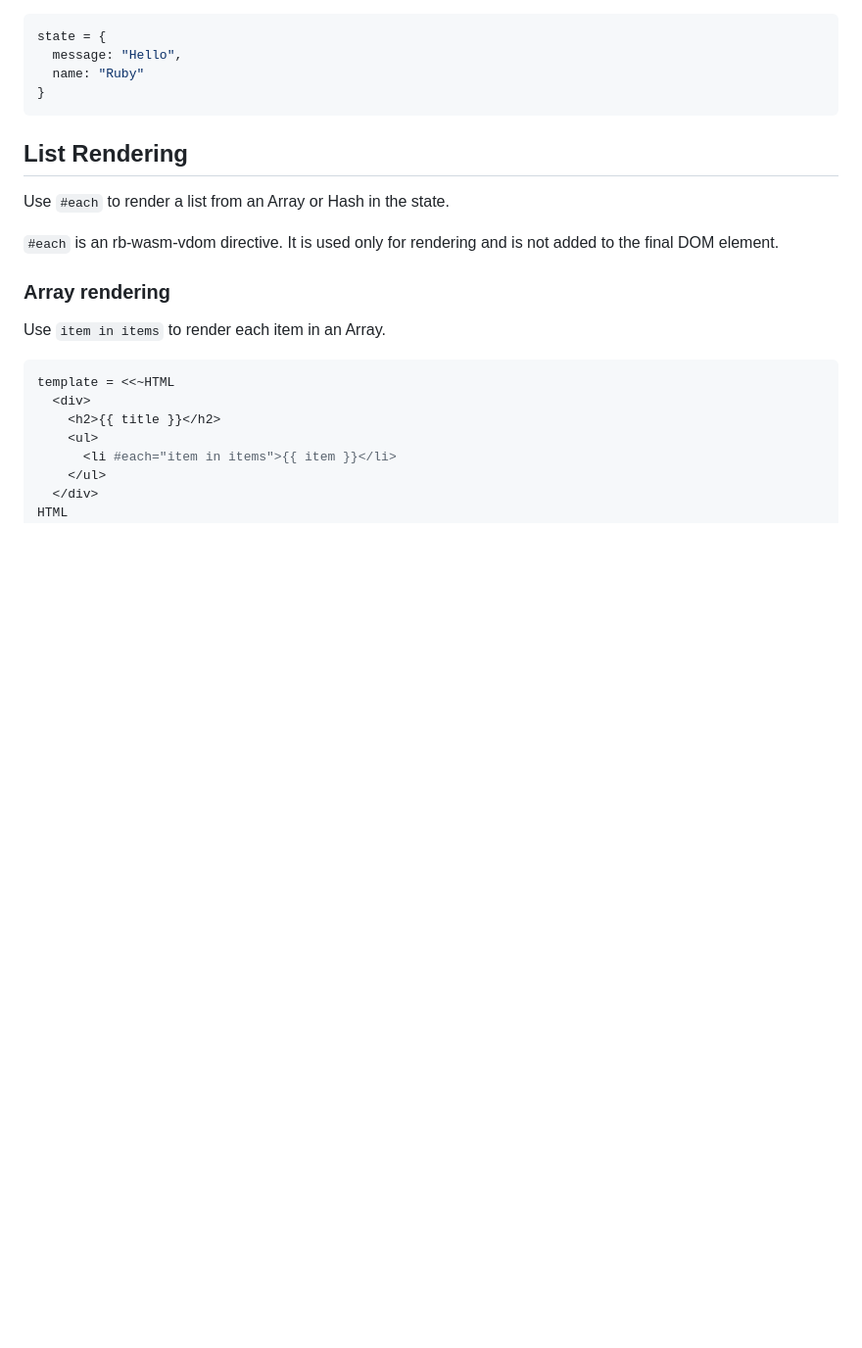
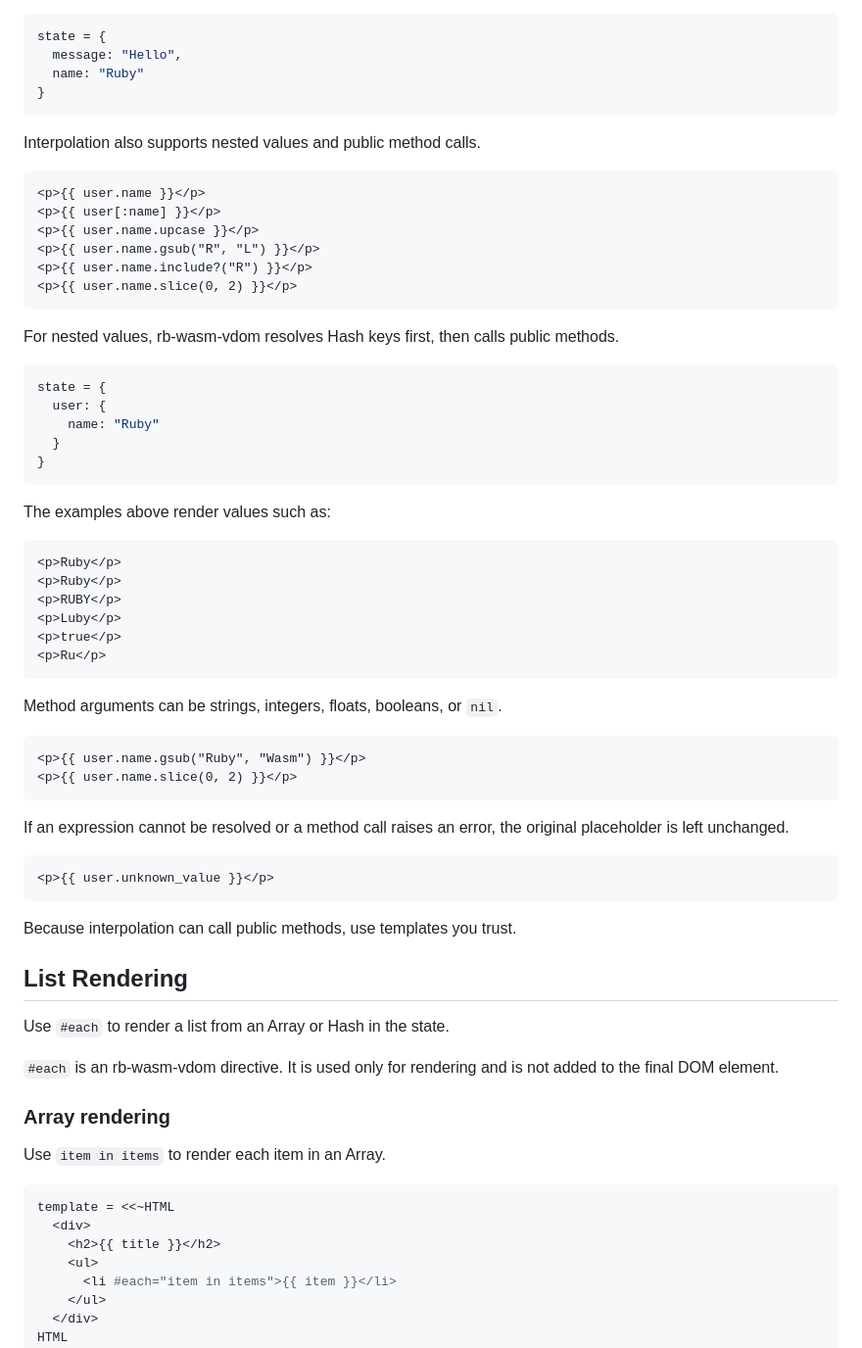
Before and after one commit to sue445/rb-wasm-vdom, a Markdown page: USAGE.md, the part around the change. Shown at 98% size. Drawn GitHub-style; blank space fills up the shorter version.

Commit message:
Write USAGE

````diff
--- a/USAGE.md
+++ b/USAGE.md
@@ -82,6 +82,53 @@ state = {
   name: "Ruby"
 }
 ```
+
+Interpolation also supports nested values and public method calls.
+
+```html
+<p>{{ user.name }}</p>
+<p>{{ user[:name] }}</p>
+<p>{{ user.name.upcase }}</p>
+<p>{{ user.name.gsub("R", "L") }}</p>
+<p>{{ user.name.include?("R") }}</p>
+<p>{{ user.name.slice(0, 2) }}</p>
+```
+
+For nested values, rb-wasm-vdom resolves Hash keys first, then calls public methods.
+
+```ruby
+state = {
+  user: {
+    name: "Ruby"
+  }
+}
+```
+
+The examples above render values such as:
+
+```html
+<p>Ruby</p>
+<p>Ruby</p>
+<p>RUBY</p>
+<p>Luby</p>
+<p>true</p>
+<p>Ru</p>
+```
+
+Method arguments can be strings, integers, floats, booleans, or `nil`.
+
+```html
+<p>{{ user.name.gsub("Ruby", "Wasm") }}</p>
+<p>{{ user.name.slice(0, 2) }}</p>
+```
+
+If an expression cannot be resolved or a method call raises an error, the original placeholder is left unchanged.
+
+```html
+<p>{{ user.unknown_value }}</p>
+```
+
+Because interpolation can call public methods, use templates you trust.
 
 ## List Rendering
 
````
